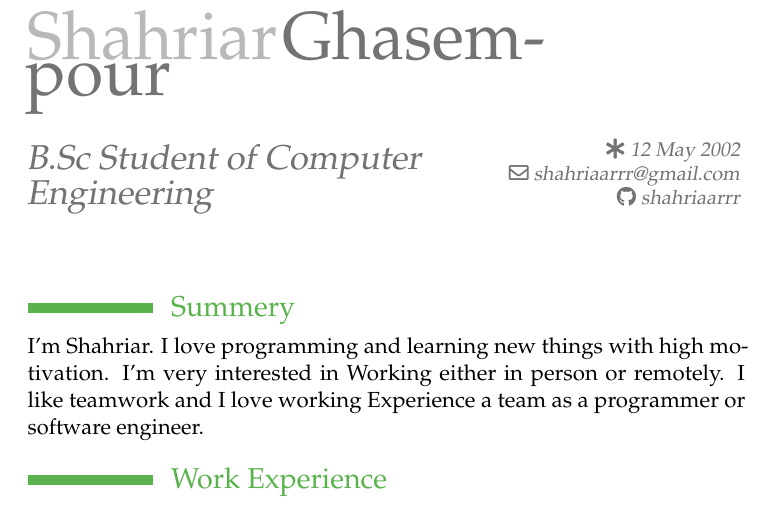
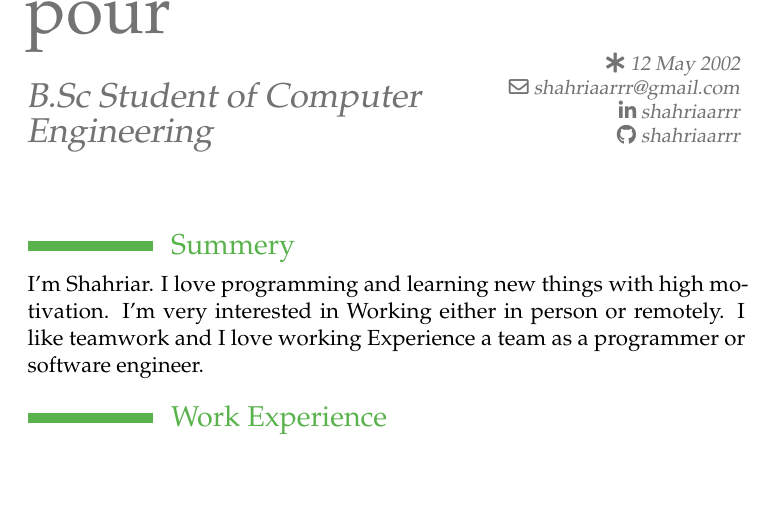
Before and after one commit to shahriaarrr/CV, a LaTeX CV (main.tex): part of page 1 of 2, cut at the place of the change, the shorter picture padded with empty space. Compiled offline with pdfLaTeX.

Commit message:
add linkedin to CV

```diff
--- a/main.tex
+++ b/main.tex
@@ -9,6 +9,7 @@
 \title{B.Sc Student of Computer Engineering}
 \email{shahriaarrr@gmail.com}
 \born{12 May 2002}
+\social[linkedin]{shahriaarrr}
 \social[github]{shahriaarrr}
 
 \begin{document}
```
